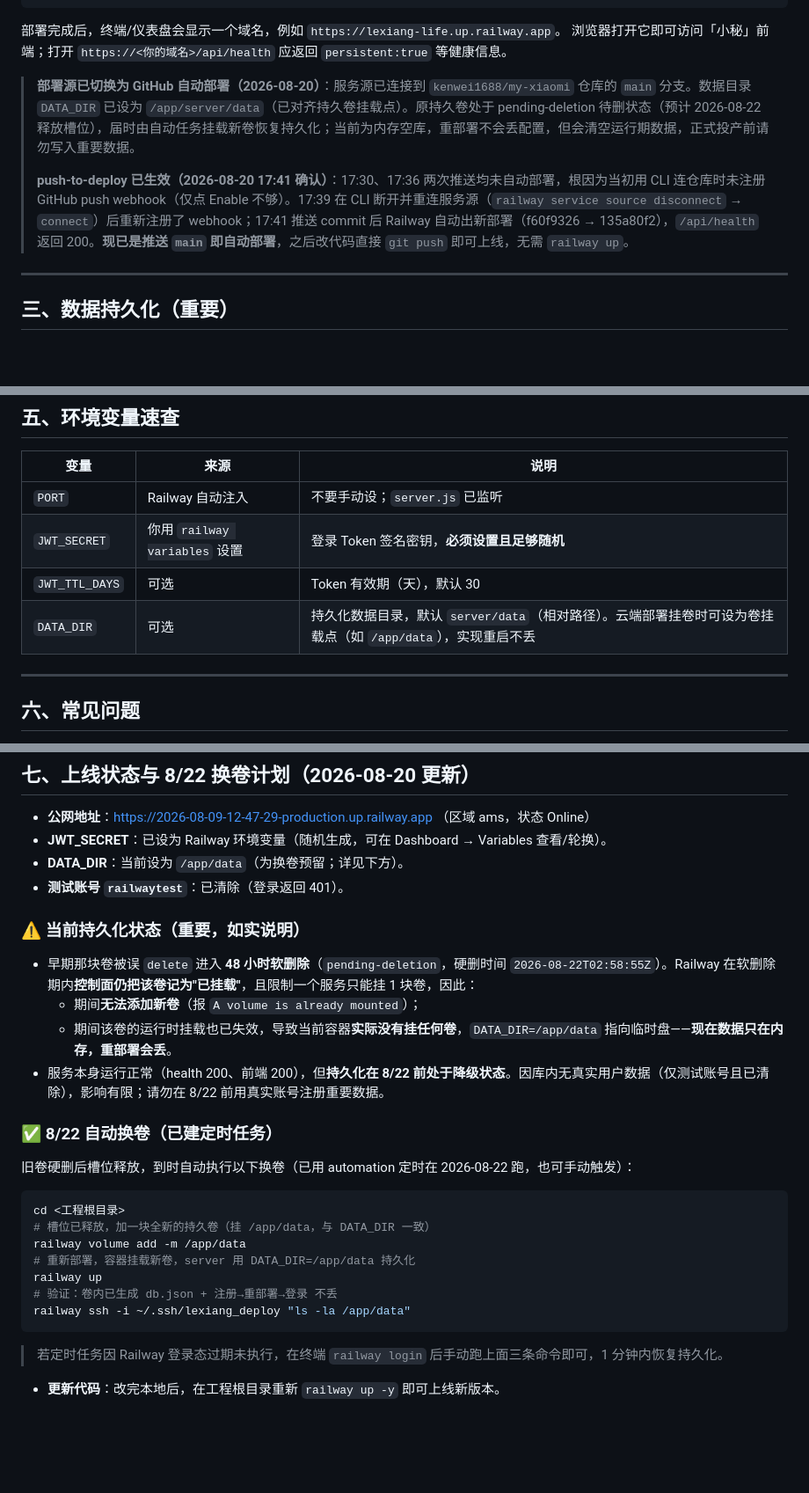
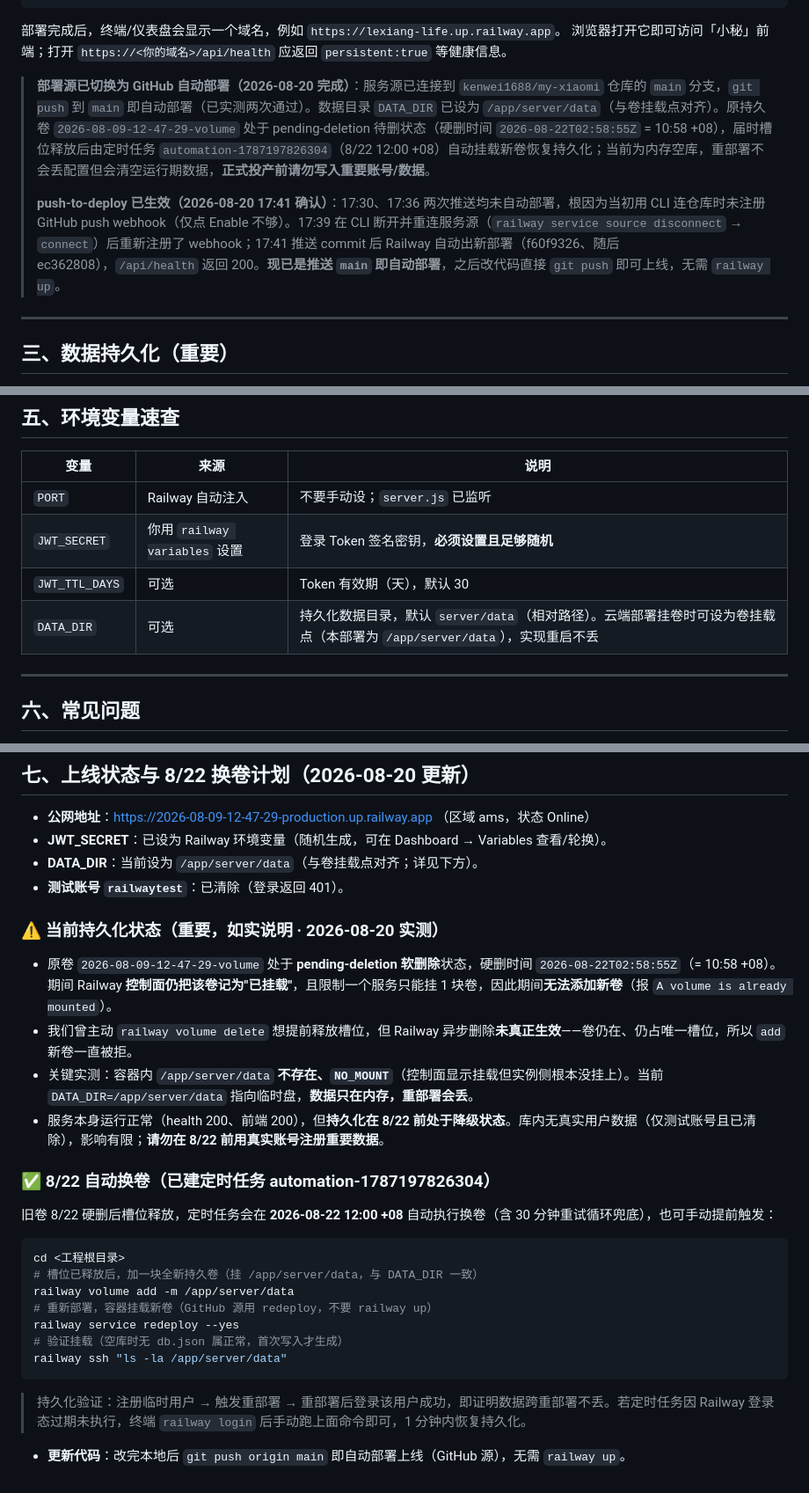
Before and after one commit to kenwei1688/my-xiaomi, a Markdown page: Railway部署指南.md, 3 parts joined by grey strips. Shown at 88% size. GitHub-like rendering; blank space fills up the shorter version.

Commit message:
docs: 精确更新部署指南——DATA_DIR 对齐 /app/server/data、8/22 换卷脚本修正(redeploy 替代 railway up)、持久化状态如实化

````diff
--- a/Railway部署指南.md
+++ b/Railway部署指南.md
@@ -45,9 +45,9 @@ railway domain
 部署完成后，终端/仪表盘会显示一个域名，例如 `https://lexiang-life.up.railway.app`。
 浏览器打开它即可访问「小秘」前端；打开 `https://<你的域名>/api/health` 应返回 `persistent:true` 等健康信息。
 
-> **部署源已切换为 GitHub 自动部署（2026-08-20）**：服务源已连接到 `kenwei1688/my-xiaomi` 仓库的 `main` 分支。数据目录 `DATA_DIR` 已设为 `/app/server/data`（已对齐持久卷挂载点）。原持久卷处于 pending-deletion 待删状态（预计 2026-08-22 释放槽位），届时由自动任务挂载新卷恢复持久化；当前为内存空库，重部署不会丢配置，但会清空运行期数据，正式投产前请勿写入重要数据。
+> **部署源已切换为 GitHub 自动部署（2026-08-20 完成）**：服务源已连接到 `kenwei1688/my-xiaomi` 仓库的 `main` 分支，`git push` 到 `main` 即自动部署（已实测两次通过）。数据目录 `DATA_DIR` 已设为 `/app/server/data`（与卷挂载点对齐）。原持久卷 `2026-08-09-12-47-29-volume` 处于 pending-deletion 待删状态（硬删时间 `2026-08-22T02:58:55Z` = 10:58 +08），届时槽位释放后由定时任务 `automation-1787197826304`（8/22 12:00 +08）自动挂载新卷恢复持久化；当前为内存空库，重部署不会丢配置但会清空运行期数据，**正式投产前请勿写入重要账号/数据**。
 >
-> **push-to-deploy 已生效（2026-08-20 17:41 确认）**：17:30、17:36 两次推送均未自动部署，根因为当初用 CLI 连仓库时未注册 GitHub push webhook（仅点 Enable 不够）。17:39 在 CLI 断开并重连服务源（`railway service source disconnect` → `connect`）后重新注册了 webhook；17:41 推送 commit 后 Railway 自动出新部署（f60f9326 → 135a80f2），`/api/health` 返回 200。**现已是推送 `main` 即自动部署**，之后改代码直接 `git push` 即可上线，无需 `railway up`。
+> **push-to-deploy 已生效（2026-08-20 17:41 确认）**：17:30、17:36 两次推送均未自动部署，根因为当初用 CLI 连仓库时未注册 GitHub push webhook（仅点 Enable 不够）。17:39 在 CLI 断开并重连服务源（`railway service source disconnect` → `connect`）后重新注册了 webhook；17:41 推送 commit 后 Railway 自动出新部署（f60f9326、随后 ec362808），`/api/health` 返回 200。**现已是推送 `main` 即自动部署**，之后改代码直接 `git push` 即可上线，无需 `railway up`。
 
 ---
 
@@ -84,7 +84,7 @@ Railway 的容器文件系统**默认是临时的**——每次部署/重启，`
 | `PORT` | Railway 自动注入 | 不要手动设；`server.js` 已监听 |
 | `JWT_SECRET` | 你用 `railway variables` 设置 | 登录 Token 签名密钥，**必须设置且足够随机** |
 | `JWT_TTL_DAYS` | 可选 | Token 有效期（天），默认 30 |
-| `DATA_DIR` | 可选 | 持久化数据目录，默认 `server/data`（相对路径）。云端部署挂卷时可设为卷挂载点（如 `/app/data`），实现重启不丢 |
+| `DATA_DIR` | 可选 | 持久化数据目录，默认 `server/data`（相对路径）。云端部署挂卷时可设为卷挂载点（本部署为 `/app/server/data`），实现重启不丢 |
 
 ---
 
@@ -101,28 +101,28 @@ Railway 的容器文件系统**默认是临时的**——每次部署/重启，`
 
 - **公网地址**：https://2026-08-09-12-47-29-production.up.railway.app （区域 ams，状态 Online）
 - **JWT_SECRET**：已设为 Railway 环境变量（随机生成，可在 Dashboard → Variables 查看/轮换）。
-- **DATA_DIR**：当前设为 `/app/data`（为换卷预留；详见下方）。
+- **DATA_DIR**：当前设为 `/app/server/data`（与卷挂载点对齐；详见下方）。
 - **测试账号 `railwaytest`**：已清除（登录返回 401）。
 
-### ⚠️ 当前持久化状态（重要，如实说明）
-- 早期那块卷被误 `delete` 进入 **48 小时软删除**（`pending-deletion`，硬删时间 `2026-08-22T02:58:55Z`）。Railway 在软删除期内**控制面仍把该卷记为"已挂载"**，且限制一个服务只能挂 1 块卷，因此：
-  - 期间**无法添加新卷**（报 `A volume is already mounted`）；
-  - 期间该卷的运行时挂载也已失效，导致当前容器**实际没有挂任何卷**，`DATA_DIR=/app/data` 指向临时盘——**现在数据只在内存，重部署会丢**。
-- 服务本身运行正常（health 200、前端 200），但**持久化在 8/22 前处于降级状态**。因库内无真实用户数据（仅测试账号且已清除），影响有限；请勿在 8/22 前用真实账号注册重要数据。
+### ⚠️ 当前持久化状态（重要，如实说明 · 2026-08-20 实测）
+- 原卷 `2026-08-09-12-47-29-volume` 处于 **pending-deletion 软删除**状态，硬删时间 `2026-08-22T02:58:55Z`（= 10:58 +08）。期间 Railway **控制面仍把该卷记为"已挂载"**，且限制一个服务只能挂 1 块卷，因此期间**无法添加新卷**（报 `A volume is already mounted`）。
+- 我们曾主动 `railway volume delete` 想提前释放槽位，但 Railway 异步删除**未真正生效**——卷仍在、仍占唯一槽位，所以 `add` 新卷一直被拒。
+- 关键实测：容器内 `/app/server/data` **不存在、`NO_MOUNT`**（控制面显示挂载但实例侧根本没挂上）。当前 `DATA_DIR=/app/server/data` 指向临时盘，**数据只在内存，重部署会丢**。
+- 服务本身运行正常（health 200、前端 200），但**持久化在 8/22 前处于降级状态**。库内无真实用户数据（仅测试账号且已清除），影响有限；**请勿在 8/22 前用真实账号注册重要数据**。
 
-### ✅ 8/22 自动换卷（已建定时任务）
-旧卷硬删后槽位释放，到时自动执行以下换卷（已用 automation 定时在 2026-08-22 跑，也可手动触发）：
+### ✅ 8/22 自动换卷（已建定时任务 automation-1787197826304）
+旧卷 8/22 硬删后槽位释放，定时任务会在 **2026-08-22 12:00 +08** 自动执行换卷（含 30 分钟重试循环兜底），也可手动提前触发：
 
 ```bash
 cd <工程根目录>
-# 槽位已释放，加一块全新的持久卷（挂 /app/data，与 DATA_DIR 一致）
-railway volume add -m /app/data
-# 重新部署，容器挂载新卷，server 用 DATA_DIR=/app/data 持久化
-railway up
-# 验证：卷内已生成 db.json + 注册→重部署→登录 不丢
-railway ssh -i ~/.ssh/lexiang_deploy "ls -la /app/data"
+# 槽位已释放后，加一块全新持久卷（挂 /app/server/data，与 DATA_DIR 一致）
+railway volume add -m /app/server/data
+# 重新部署，容器挂载新卷（GitHub 源用 redeploy，不要 railway up）
+railway service redeploy --yes
+# 验证挂载（空库时无 db.json 属正常，首次写入才生成）
+railway ssh "ls -la /app/server/data"
 ```
 
-> 若定时任务因 Railway 登录态过期未执行，在终端 `railway login` 后手动跑上面三条命令即可，1 分钟内恢复持久化。
+> 持久化验证：注册临时用户 → 触发重部署 → 重部署后登录该用户成功，即证明数据跨重部署不丢。若定时任务因 Railway 登录态过期未执行，终端 `railway login` 后手动跑上面命令即可，1 分钟内恢复持久化。
 
-- **更新代码**：改完本地后，在工程根目录重新 `railway up -y` 即可上线新版本。
+- **更新代码**：改完本地后 `git push origin main` 即自动部署上线（GitHub 源），无需 `railway up`。
````
